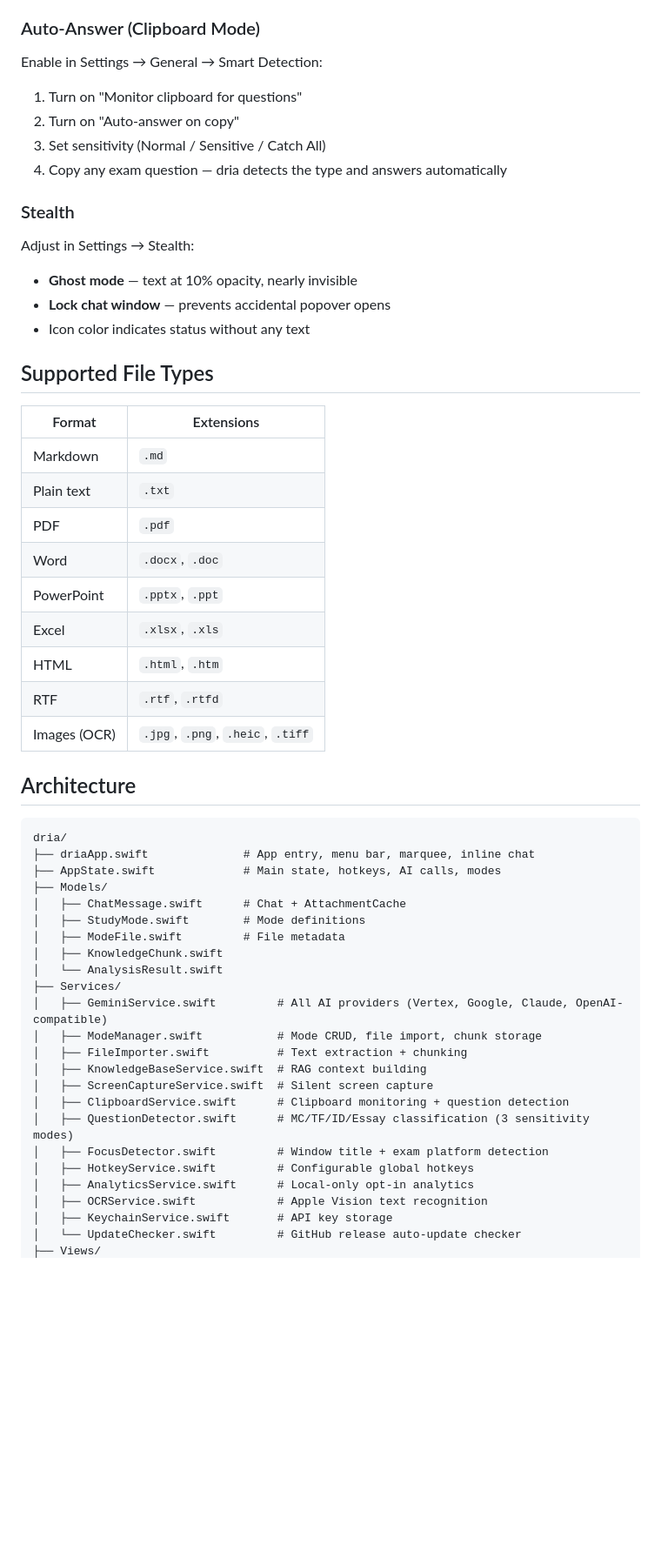
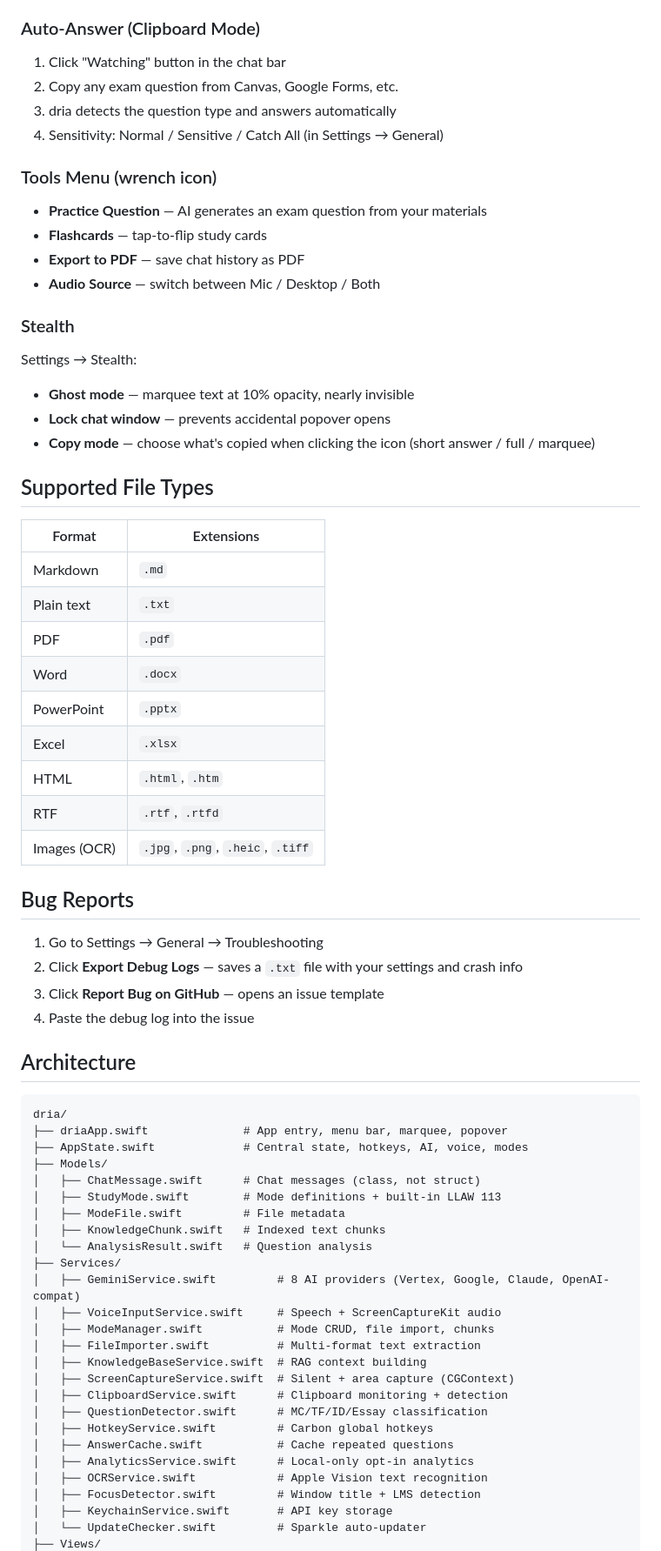
Before and after one commit to CelestialBrain/dria, a Markdown page: README.md, the part around one of its changes. Shown at 87% size. Drawn GitHub-style; blank space fills up the shorter version.

````diff
--- a/README.md
+++ b/README.md
@@ -127,18 +150,24 @@ Create a mode for each subject in Settings → Modes:
 
 ### Auto-Answer (Clipboard Mode)
 
-Enable in Settings → General → Smart Detection:
-1. Turn on "Monitor clipboard for questions"
-2. Turn on "Auto-answer on copy"
-3. Set sensitivity (Normal / Sensitive / Catch All)
-4. Copy any exam question — dria detects the type and answers automatically
+1. Click "Watching" button in the chat bar
+2. Copy any exam question from Canvas, Google Forms, etc.
+3. dria detects the question type and answers automatically
+4. Sensitivity: Normal / Sensitive / Catch All (in Settings → General)
+
+### Tools Menu (wrench icon)
+
+- **Practice Question** — AI generates an exam question from your materials
+- **Flashcards** — tap-to-flip study cards
+- **Export to PDF** — save chat history as PDF
+- **Audio Source** — switch between Mic / Desktop / Both
 
 ### Stealth
 
-Adjust in Settings → Stealth:
-- **Ghost mode** — text at 10% opacity, nearly invisible
+Settings → Stealth:
+- **Ghost mode** — marquee text at 10% opacity, nearly invisible
 - **Lock chat window** — prevents accidental popover opens
-- Icon color indicates status without any text
+- **Copy mode** — choose what's copied when clicking the icon (short answer / full / marquee)
 
 ## Supported File Types
 
@@ -147,37 +176,46 @@ Adjust in Settings → Stealth:
 | Markdown | `.md` |
 | Plain text | `.txt` |
 | PDF | `.pdf` |
-| Word | `.docx`, `.doc` |
-| PowerPoint | `.pptx`, `.ppt` |
-| Excel | `.xlsx`, `.xls` |
+| Word | `.docx` |
+| PowerPoint | `.pptx` |
+| Excel | `.xlsx` |
 | HTML | `.html`, `.htm` |
 | RTF | `.rtf`, `.rtfd` |
 | Images (OCR) | `.jpg`, `.png`, `.heic`, `.tiff` |
+
+## Bug Reports
+
+1. Go to Settings → General → Troubleshooting
+2. Click **Export Debug Logs** — saves a `.txt` file with your settings and crash info
+3. Click **Report Bug on GitHub** — opens an issue template
+4. Paste the debug log into the issue
 
 ## Architecture
 
 ```
 dria/
-├── driaApp.swift              # App entry, menu bar, marquee, inline chat
-├── AppState.swift             # Main state, hotkeys, AI calls, modes
+├── driaApp.swift              # App entry, menu bar, marquee, popover
+├── AppState.swift             # Central state, hotkeys, AI, voice, modes
 ├── Models/
-│   ├── ChatMessage.swift      # Chat + AttachmentCache
-│   ├── StudyMode.swift        # Mode definitions
+│   ├── ChatMessage.swift      # Chat messages (class, not struct)
+│   ├── StudyMode.swift        # Mode definitions + built-in LLAW 113
 │   ├── ModeFile.swift         # File metadata
-│   ├── KnowledgeChunk.swift
-│   └── AnalysisResult.swift
+│   ├── KnowledgeChunk.swift   # Indexed text chunks
+│   └── AnalysisResult.swift   # Question analysis
 ├── Services/
-│   ├── GeminiService.swift         # All AI providers (Vertex, Google, Claude, OpenAI-compatible)
-│   ├── ModeManager.swift           # Mode CRUD, file import, chunk storage
-│   ├── FileImporter.swift          # Text extraction + chunking
+│   ├── GeminiService.swift         # 8 AI providers (Vertex, Google, Claude, OpenAI-compat)
+│   ├── VoiceInputService.swift     # Speech + ScreenCaptureKit audio
+│   ├── ModeManager.swift           # Mode CRUD, file import, chunks
+│   ├── FileImporter.swift          # Multi-format text extraction
 │   ├── KnowledgeBaseService.swift  # RAG context building
-│   ├── ScreenCaptureService.swift  # Silent screen capture
-│   ├── ClipboardService.swift      # Clipboard monitoring + question detection
-│   ├── QuestionDetector.swift      # MC/TF/ID/Essay classification (3 sensitivity modes)
-│   ├── FocusDetector.swift         # Window title + exam platform detection
-│   ├── HotkeyService.swift         # Configurable global hotkeys
+│   ├── ScreenCaptureService.swift  # Silent + area capture (CGContext)
+│   ├── ClipboardService.swift      # Clipboard monitoring + detection
+│   ├── QuestionDetector.swift      # MC/TF/ID/Essay classification
+│   ├── HotkeyService.swift         # Carbon global hotkeys
+│   ├── AnswerCache.swift           # Cache repeated questions
 │   ├── AnalyticsService.swift      # Local-only opt-in analytics
 │   ├── OCRService.swift            # Apple Vision text recognition
+│   ├── FocusDetector.swift         # Window title + LMS detection
 │   ├── KeychainService.swift       # API key storage
-│   └── UpdateChecker.swift         # GitHub release auto-update checker
+│   └── UpdateChecker.swift         # Sparkle auto-updater
 ├── Views/
````
Also changed, not shown: other parts of README.md (+68 -42 lines).
